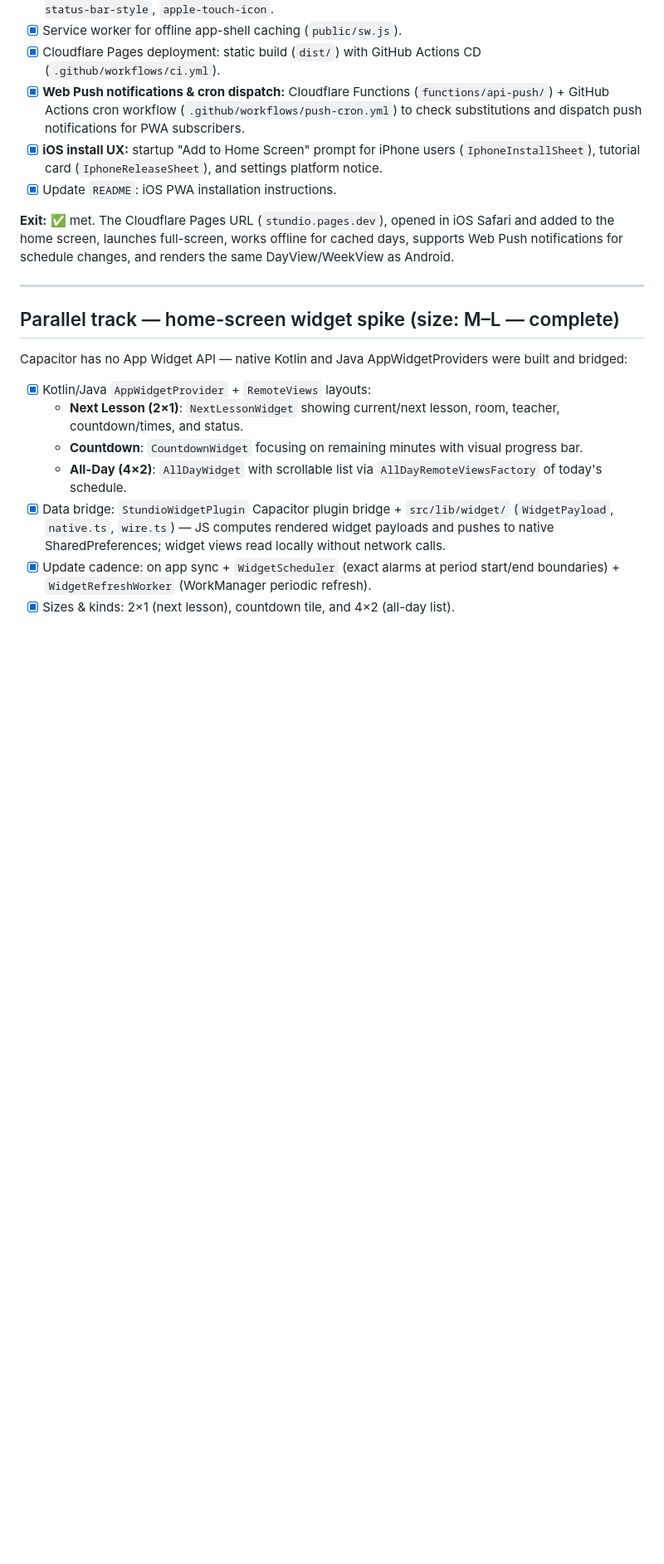
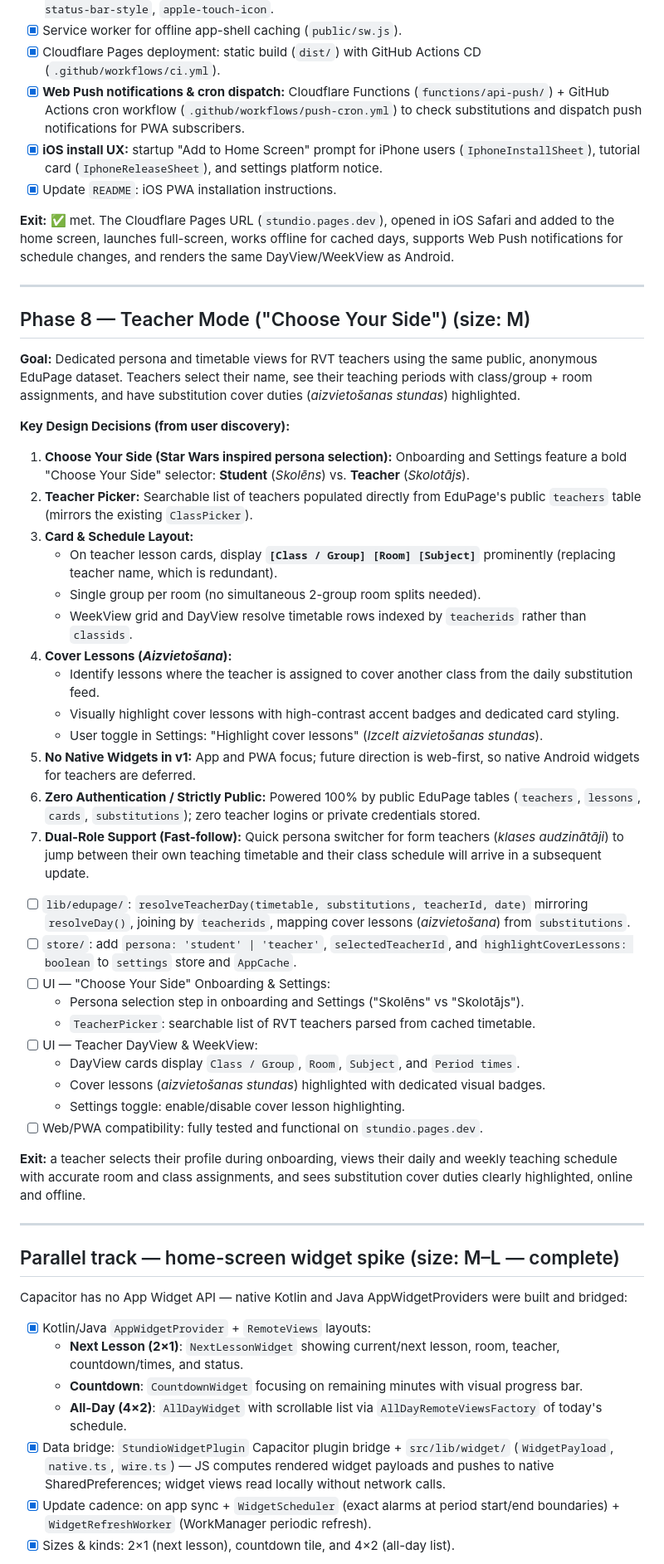
Before and after one commit to dmytropolizhai/stundio, a Markdown page: PLAN.md, the part around one of its changes. Shown at 83% size. GitHub-like rendering; blank space fills up the shorter version.

Commit message:
docs(plan): add Phase 8 for Teacher Mode

```diff
--- a/PLAN.md
+++ b/PLAN.md
@@ -313,6 +313,44 @@ and renders the same DayView/WeekView as Android.
 
 ---
 
+## Phase 8 — Teacher Mode ("Choose Your Side")  (size: M)
+
+**Goal:** Dedicated persona and timetable views for RVT teachers using the same public, anonymous EduPage
+dataset. Teachers select their name, see their teaching periods with class/group + room assignments,
+and have substitution cover duties (*aizvietošanas stundas*) highlighted.
+
+**Key Design Decisions (from user discovery):**
+1. **Choose Your Side (Star Wars inspired persona selection):** Onboarding and Settings feature a bold
+   "Choose Your Side" selector: **Student** (*Skolēns*) vs. **Teacher** (*Skolotājs*).
+2. **Teacher Picker:** Searchable list of teachers populated directly from EduPage's public `teachers` table
+   (mirrors the existing `ClassPicker`).
+3. **Card & Schedule Layout:**
+   - On teacher lesson cards, display **`[Class / Group] [Room] [Subject]`** prominently (replacing teacher name, which is redundant).
+   - Single group per room (no simultaneous 2-group room splits needed).
+   - WeekView grid and DayView resolve timetable rows indexed by `teacherids` rather than `classids`.
+4. **Cover Lessons (*Aizvietošana*):**
+   - Identify lessons where the teacher is assigned to cover another class from the daily substitution feed.
+   - Visually highlight cover lessons with high-contrast accent badges and dedicated card styling.
+   - User toggle in Settings: "Highlight cover lessons" (*Izcelt aizvietošanas stundas*).
+5. **No Native Widgets in v1:** App and PWA focus; future direction is web-first, so native Android widgets for teachers are deferred.
+6. **Zero Authentication / Strictly Public:** Powered 100% by public EduPage tables (`teachers`, `lessons`, `cards`, `substitutions`); zero teacher logins or private credentials stored.
+7. **Dual-Role Support (Fast-follow):** Quick persona switcher for form teachers (*klases audzinātāji*) to jump between their own teaching timetable and their class schedule will arrive in a subsequent update.
+
+- [ ] `lib/edupage/`: `resolveTeacherDay(timetable, substitutions, teacherId, date)` mirroring `resolveDay()`, joining by `teacherids`, mapping cover lessons (*aizvietošana*) from `substitutions`.
+- [ ] `store/`: add `persona: 'student' | 'teacher'`, `selectedTeacherId`, and `highlightCoverLessons: boolean` to `settings` store and `AppCache`.
+- [ ] UI — "Choose Your Side" Onboarding & Settings:
+  - Persona selection step in onboarding and Settings ("Skolēns" vs "Skolotājs").
+  - `TeacherPicker`: searchable list of RVT teachers parsed from cached timetable.
+- [ ] UI — Teacher DayView & WeekView:
+  - DayView cards display `Class / Group`, `Room`, `Subject`, and `Period times`.
+  - Cover lessons (*aizvietošanas stundas*) highlighted with dedicated visual badges.
+  - Settings toggle: enable/disable cover lesson highlighting.
+- [ ] Web/PWA compatibility: fully tested and functional on `stundio.pages.dev`.
+
+**Exit:** a teacher selects their profile during onboarding, views their daily and weekly teaching schedule with accurate room and class assignments, and sees substitution cover duties clearly highlighted, online and offline.
+
+---
+
 ## Parallel track — home-screen widget spike  (size: M–L — complete)
 
 Capacitor has no App Widget API — native Kotlin and Java AppWidgetProviders were built and bridged:
```
Also changed, not shown: other parts of PLAN.md (+3 -3 lines).
